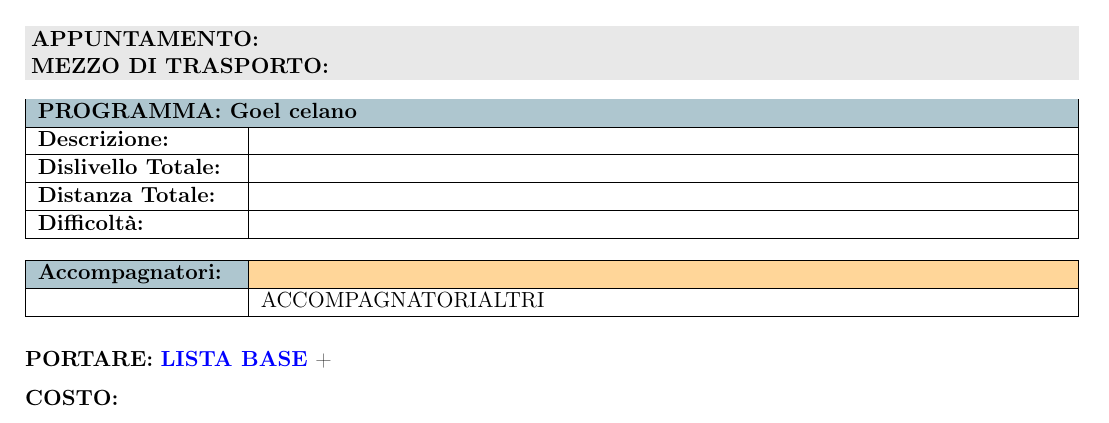
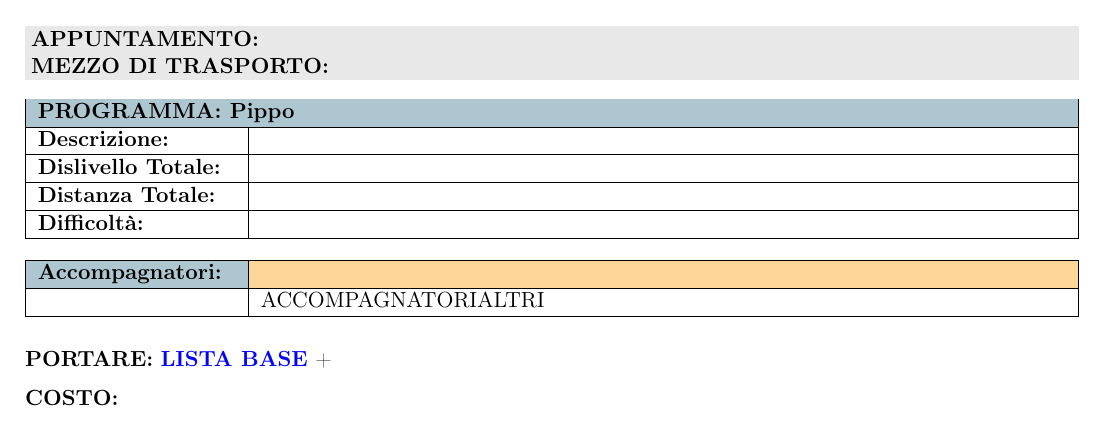
Before and after one commit to piotr0714/locandine-cai, a LaTeX document (outputs/locandina.tex): part of the page, cut so that both start at the same text. Compiled offline with pdfLaTeX.

Commit message:
Render TEX da form: Pippo

```diff
--- a/outputs/locandina.tex
+++ b/outputs/locandina.tex
@@ -90,7 +90,7 @@
 {\small
 \begin{tabular}{|p{3.5cm}|p{\dimexpr\textwidth-3.5cm-4\tabcolsep-3\arrayrulewidth\relax}|}
 \hline
-\rowcolor{celeste}\multicolumn{2}{|l|}{\textbf{PROGRAMMA: Goel celano}} \\
+\rowcolor{celeste}\multicolumn{2}{|l|}{\textbf{PROGRAMMA: Pippo}} \\
 \hline
 \textbf{Descrizione:} &
 {\footnotesize } \\
```
Also changed, not shown: outputs/locandina.tex (2 more changed lines).
